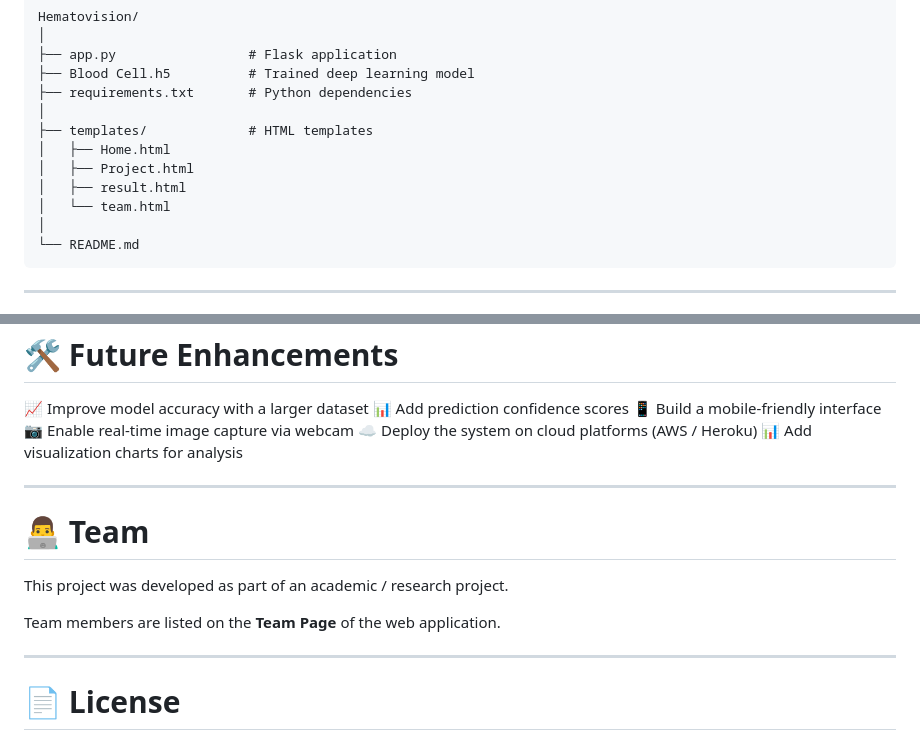
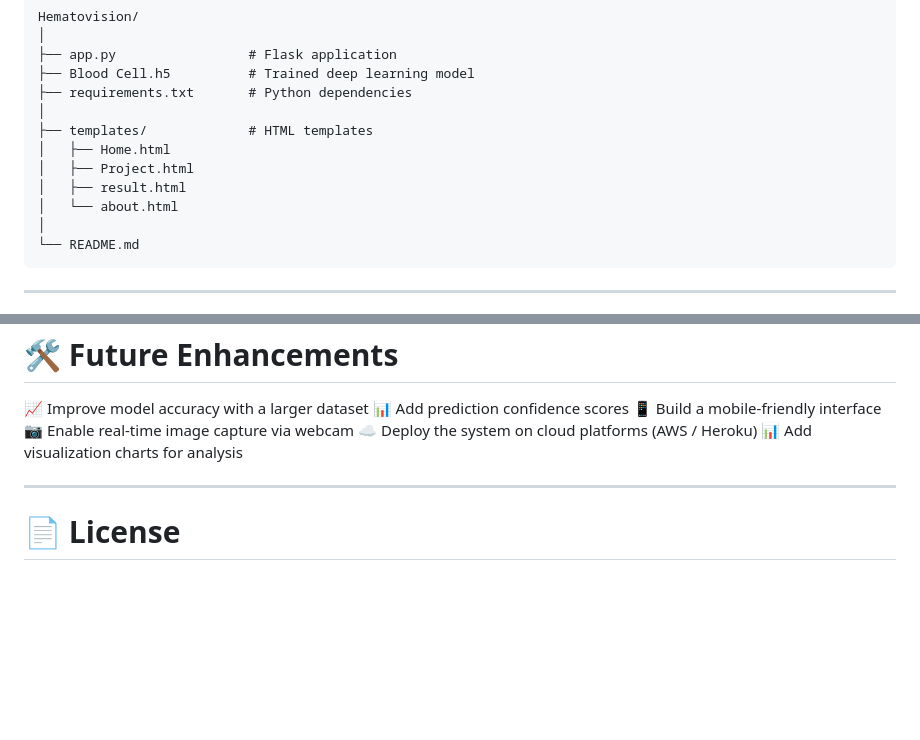
Before and after one commit to Lekhanajatangi/Hematovision-advanced-blood-cell-classification, a Markdown page: README.md, 2 parts joined by grey strips. GitHub-like rendering; blank space fills up the shorter version.

````diff
--- a/README.md
+++ b/README.md
@@ -91,7 +91,7 @@ Hematovision/
 │   ├── Home.html
 │   ├── Project.html
 │   ├── result.html
-│   └── team.html
+│   └── about.html
 │
 └── README.md
 ```
@@ -168,14 +168,6 @@ The model can classify different types of blood cells such as:
 
 ---
 
-# 👨‍💻 Team
-
-This project was developed as part of an academic / research project.
-
-Team members are listed on the **Team Page** of the web application.
-
----
-
 # 📄 License
 
 This project is licensed under the **MIT License**.
````
